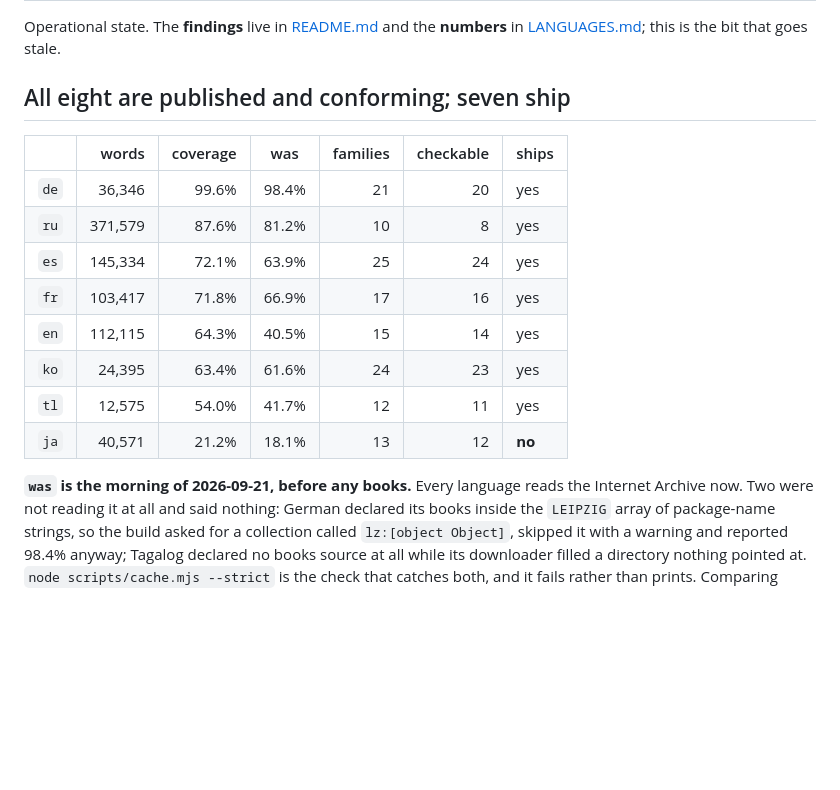
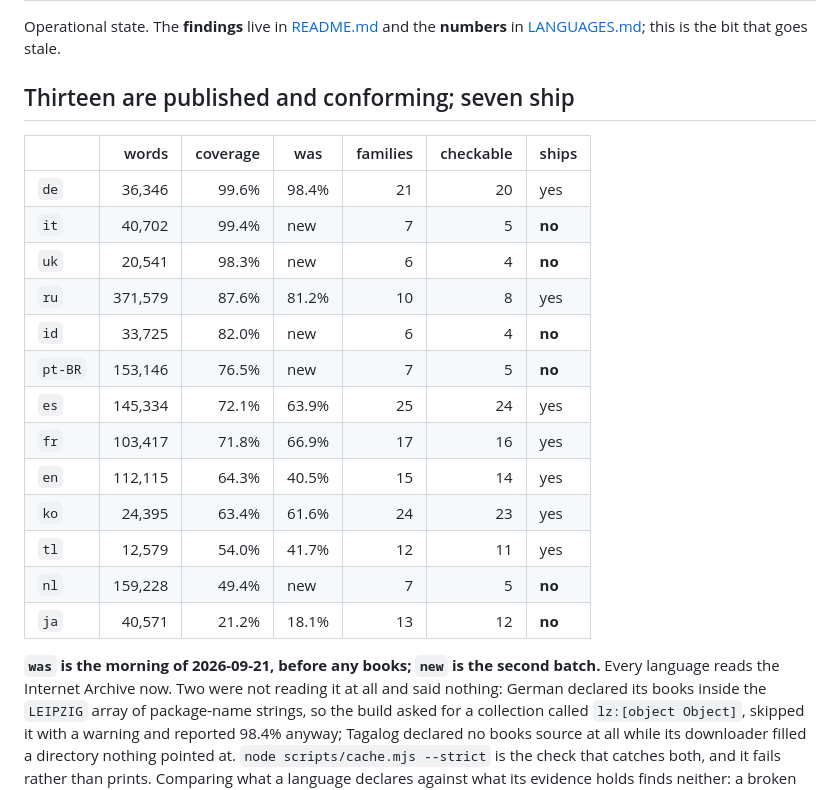
Before and after one commit to blinkered/blinkered-attestation, a Markdown page: STATUS.md, the part around the change. Rendered like a GitHub page; blank space fills up the shorter version.

Commit message:
Thirteen languages, and where the five new ones landed

```diff
--- a/STATUS.md
+++ b/STATUS.md
@@ -3,20 +3,25 @@
 Operational state. The **findings** live in [README.md](README.md) and the **numbers** in
 [LANGUAGES.md](LANGUAGES.md); this is the bit that goes stale.
 
-## All eight are published and conforming; seven ship
+## Thirteen are published and conforming; seven ship
 
-|      |   words | coverage | was   | families | checkable | ships  |
-| ---- | ------: | -------: | ----- | -------: | --------: | ------ |
-| `de` |  36,346 |    99.6% | 98.4% |       21 |        20 | yes    |
-| `ru` | 371,579 |    87.6% | 81.2% |       10 |         8 | yes    |
-| `es` | 145,334 |    72.1% | 63.9% |       25 |        24 | yes    |
-| `fr` | 103,417 |    71.8% | 66.9% |       17 |        16 | yes    |
-| `en` | 112,115 |    64.3% | 40.5% |       15 |        14 | yes    |
-| `ko` |  24,395 |    63.4% | 61.6% |       24 |        23 | yes    |
-| `tl` |  12,575 |    54.0% | 41.7% |       12 |        11 | yes    |
-| `ja` |  40,571 |    21.2% | 18.1% |       13 |        12 | **no** |
+|         |   words | coverage | was   | families | checkable | ships  |
+| ------- | ------: | -------: | ----- | -------: | --------: | ------ |
+| `de`    |  36,346 |    99.6% | 98.4% |       21 |        20 | yes    |
+| `it`    |  40,702 |    99.4% | new   |        7 |         5 | **no** |
+| `uk`    |  20,541 |    98.3% | new   |        6 |         4 | **no** |
+| `ru`    | 371,579 |    87.6% | 81.2% |       10 |         8 | yes    |
+| `id`    |  33,725 |    82.0% | new   |        6 |         4 | **no** |
+| `pt-BR` | 153,146 |    76.5% | new   |        7 |         5 | **no** |
+| `es`    | 145,334 |    72.1% | 63.9% |       25 |        24 | yes    |
+| `fr`    | 103,417 |    71.8% | 66.9% |       17 |        16 | yes    |
+| `en`    | 112,115 |    64.3% | 40.5% |       15 |        14 | yes    |
+| `ko`    |  24,395 |    63.4% | 61.6% |       24 |        23 | yes    |
+| `tl`    |  12,579 |    54.0% | 41.7% |       12 |        11 | yes    |
+| `nl`    | 159,228 |    49.4% | new   |        7 |         5 | **no** |
+| `ja`    |  40,571 |    21.2% | 18.1% |       13 |        12 | **no** |
 
-**`was` is the morning of 2026-09-21, before any books.** Every language reads the Internet Archive now. Two were
+**`was` is the morning of 2026-09-21, before any books; `new` is the second batch.** Every language reads the Internet Archive now. Two were
 not reading it at all and said nothing: German declared its books inside the `LEIPZIG` array of
 package-name strings, so the build asked for a collection called `lz:[object Object]`, skipped it
 with a warning and reported 98.4% anyway; Tagalog declared no books source at all while its
```
